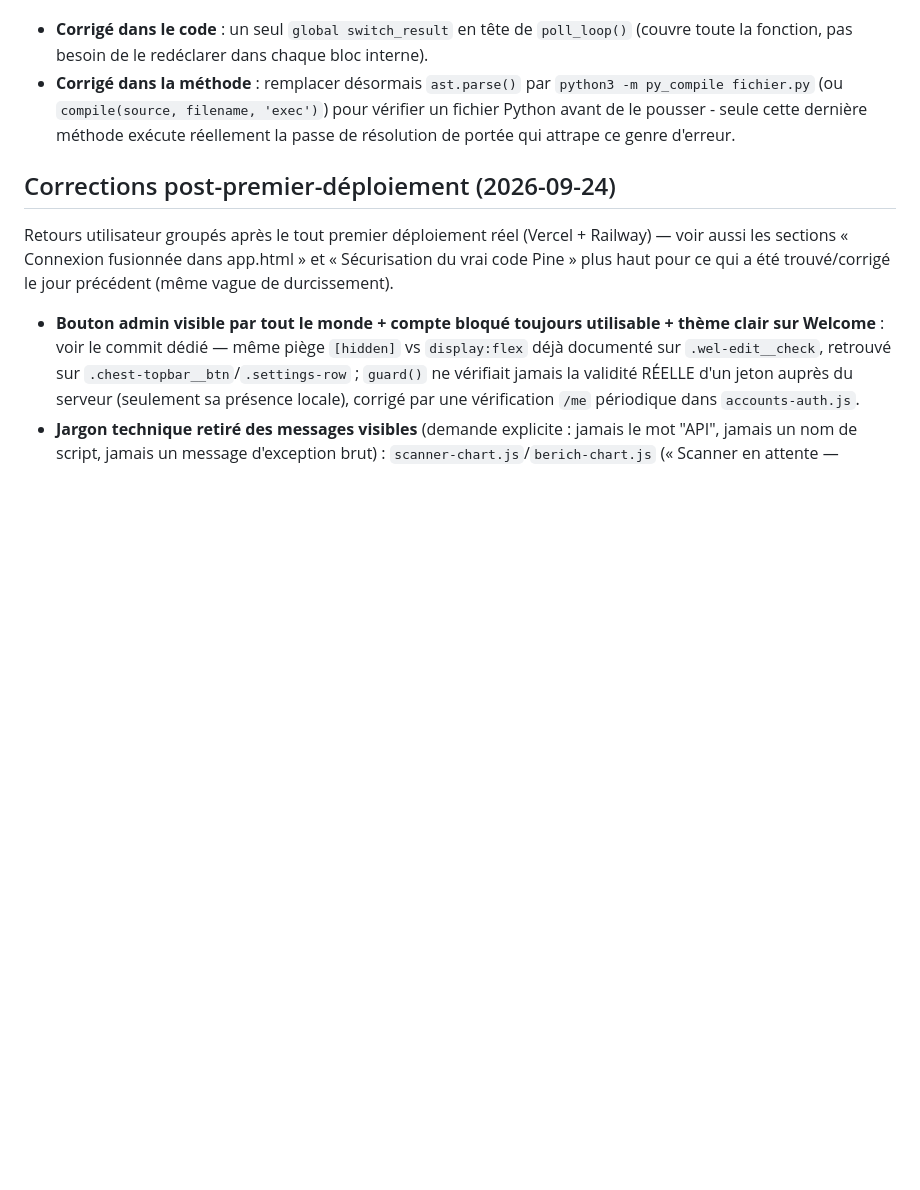
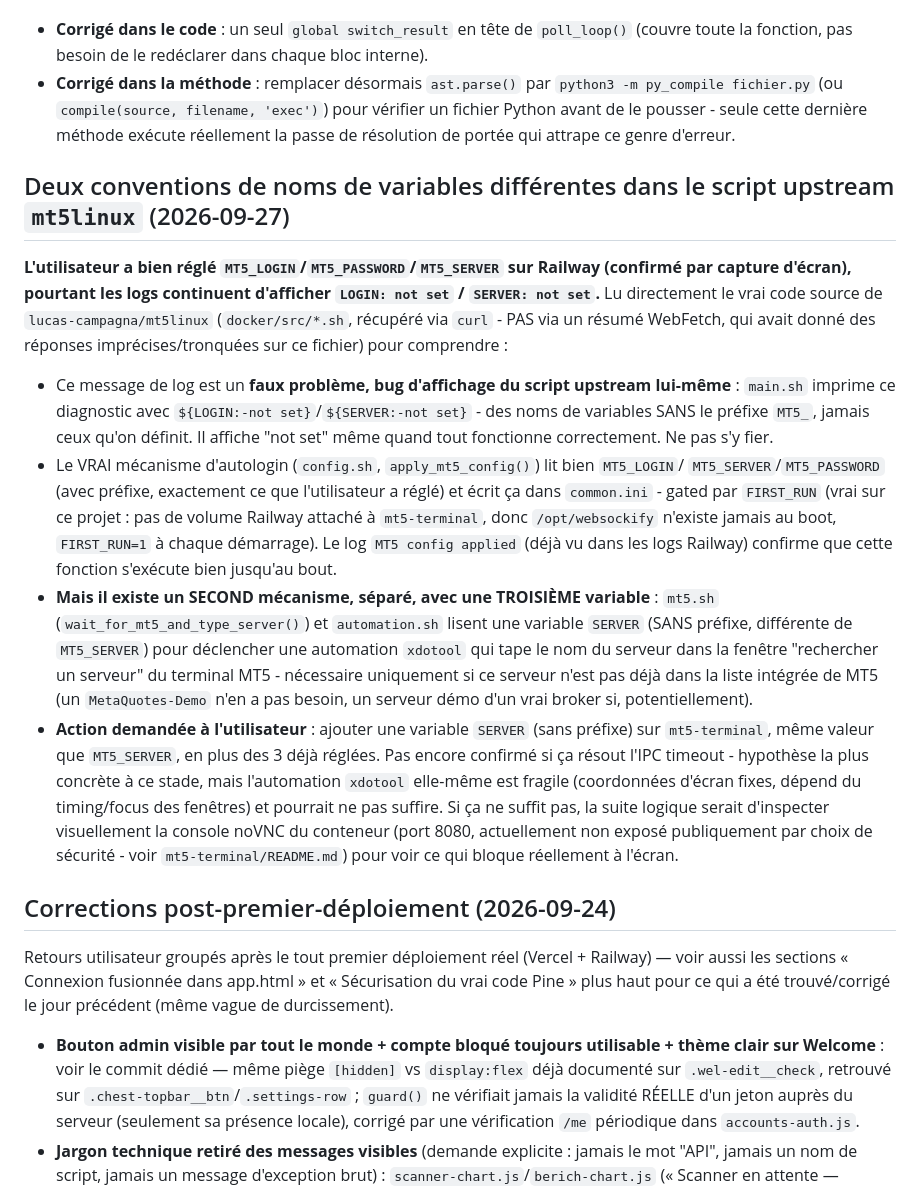
Before and after one commit to 2sw0ne/chest_sites, a Markdown page: CLAUDE.md, the part around the change. Rendered like a GitHub page; blank space fills up the shorter version.

Commit message:
Document mt5linux's two different env var naming conventions for login/server
Read the actual upstream docker/src/*.sh source: the "LOGIN: not set / SERVER:
not set" log line is a display bug in the upstream script itself (checks
unprefixed LOGIN/SERVER/PASSWORD, never what we set) - not a real signal that
MT5_LOGIN/MT5_SERVER/MT5_PASSWORD were ignored. There's a separate, third env
var (bare SERVER, no MT5_ prefix) that drives an xdotool GUI automation to
type the server name into MT5's search dialog, needed only when the broker
server isn't already in MT5's built-in list.

Co-Authored-By: Claude Sonnet 5 <noreply@anthropic.com>

```diff
--- a/CLAUDE.md
+++ b/CLAUDE.md
@@ -820,6 +820,38 @@ que par le compilateur (`compile()`/`py_compile`), une passe plus tardive que le
   pousser - seule cette dernière méthode exécute réellement la passe de résolution de portée qui
   attrape ce genre d'erreur.
 
+## Deux conventions de noms de variables différentes dans le script upstream `mt5linux` (2026-09-27)
+
+**L'utilisateur a bien réglé `MT5_LOGIN`/`MT5_PASSWORD`/`MT5_SERVER` sur Railway (confirmé par
+capture d'écran), pourtant les logs continuent d'afficher `LOGIN: not set` / `SERVER: not set`.**
+Lu directement le vrai code source de `lucas-campagna/mt5linux` (`docker/src/*.sh`, récupéré via
+`curl` - PAS via un résumé WebFetch, qui avait donné des réponses imprécises/tronquées sur ce
+fichier) pour comprendre :
+
+- Ce message de log est un **faux problème, bug d'affichage du script upstream lui-même** :
+  `main.sh` imprime ce diagnostic avec `${LOGIN:-not set}`/`${SERVER:-not set}` - des noms de
+  variables SANS le préfixe `MT5_`, jamais ceux qu'on définit. Il affiche "not set" même quand tout
+  fonctionne correctement. Ne pas s'y fier.
+- Le VRAI mécanisme d'autologin (`config.sh`, `apply_mt5_config()`) lit bien `MT5_LOGIN`/
+  `MT5_SERVER`/`MT5_PASSWORD` (avec préfixe, exactement ce que l'utilisateur a réglé) et écrit ça
+  dans `common.ini` - gated par `FIRST_RUN` (vrai sur ce projet : pas de volume Railway attaché à
+  `mt5-terminal`, donc `/opt/websockify` n'existe jamais au boot, `FIRST_RUN=1` à chaque démarrage).
+  Le log `MT5 config applied` (déjà vu dans les logs Railway) confirme que cette fonction s'exécute
+  bien jusqu'au bout.
+- **Mais il existe un SECOND mécanisme, séparé, avec une TROISIÈME variable** : `mt5.sh`
+  (`wait_for_mt5_and_type_server()`) et `automation.sh` lisent une variable `SERVER` (SANS préfixe,
+  différente de `MT5_SERVER`) pour déclencher une automation `xdotool` qui tape le nom du serveur
+  dans la fenêtre "rechercher un serveur" du terminal MT5 - nécessaire uniquement si ce serveur
+  n'est pas déjà dans la liste intégrée de MT5 (un `MetaQuotes-Demo` n'en a pas besoin, un serveur
+  démo d'un vrai broker si, potentiellement).
+- **Action demandée à l'utilisateur** : ajouter une variable `SERVER` (sans préfixe) sur
+  `mt5-terminal`, même valeur que `MT5_SERVER`, en plus des 3 déjà réglées. Pas encore confirmé si
+  ça résout l'IPC timeout - hypothèse la plus concrète à ce stade, mais l'automation `xdotool`
+  elle-même est fragile (coordonnées d'écran fixes, dépend du timing/focus des fenêtres) et pourrait
+  ne pas suffire. Si ça ne suffit pas, la suite logique serait d'inspecter visuellement la console
+  noVNC du conteneur (port 8080, actuellement non exposé publiquement par choix de sécurité - voir
+  `mt5-terminal/README.md`) pour voir ce qui bloque réellement à l'écran.
+
 ## Corrections post-premier-déploiement (2026-09-24)
 
 Retours utilisateur groupés après le tout premier déploiement réel (Vercel + Railway) — voir aussi
```
Also changed, not shown: mt5-terminal/README.md (+18 -1 lines).
